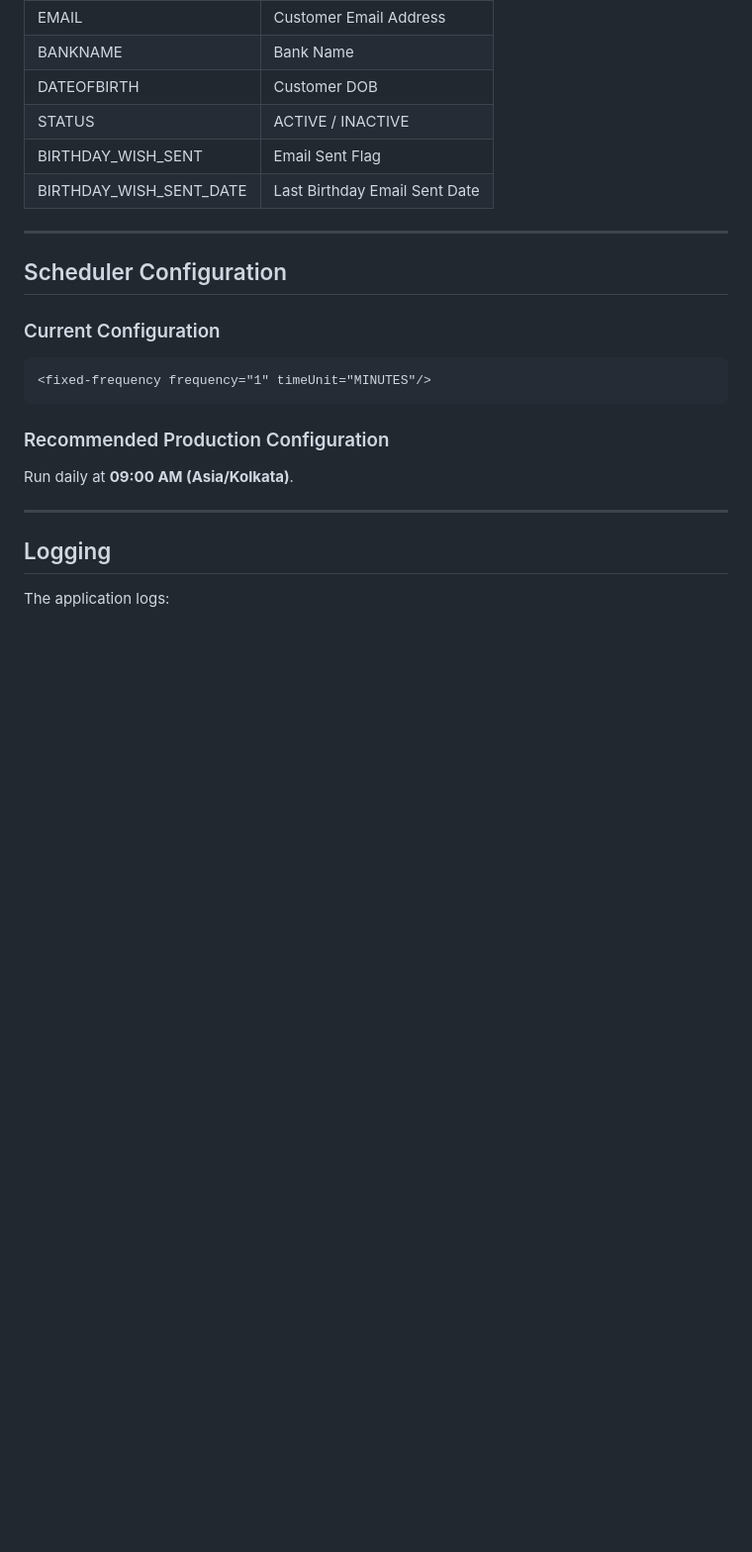
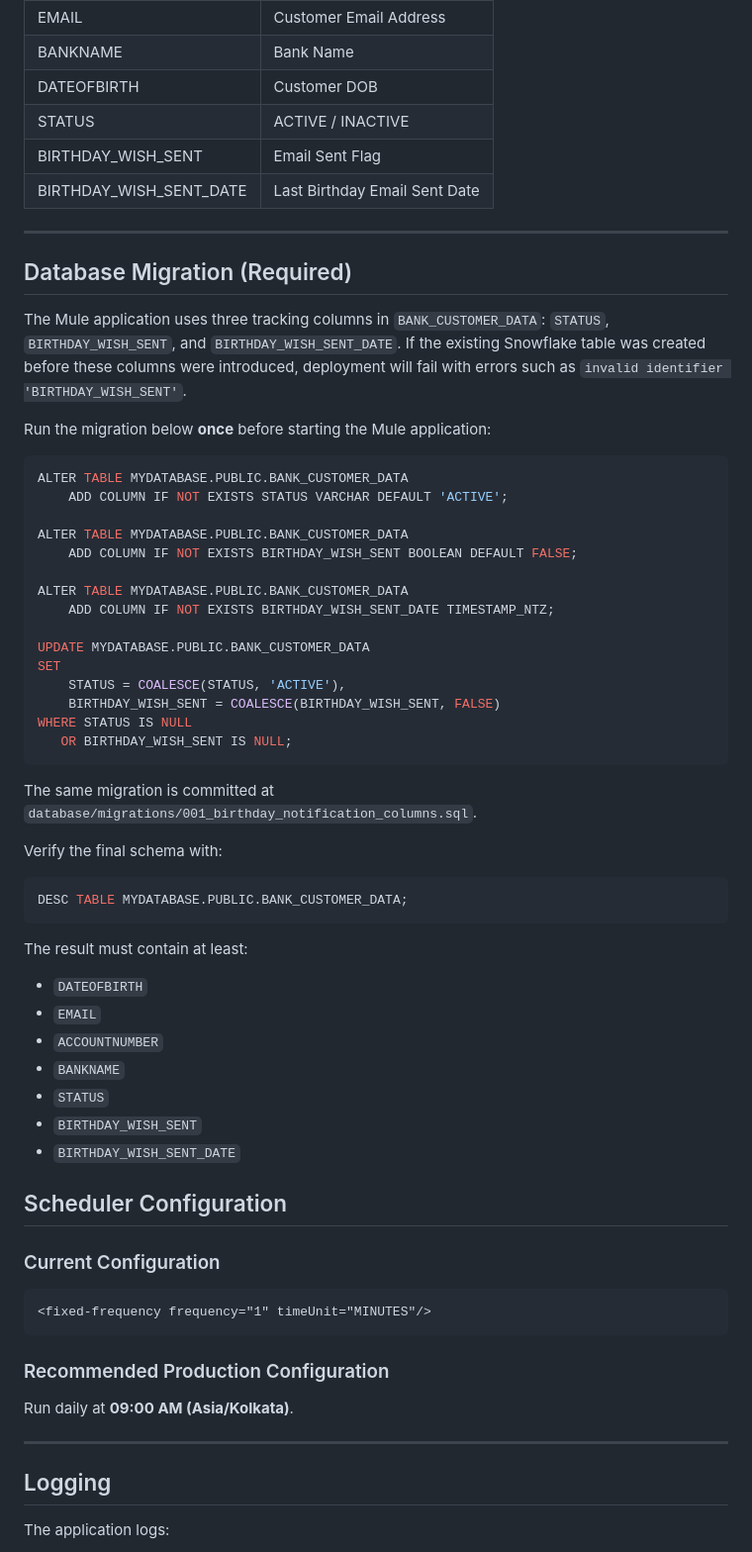
Before and after one commit to Narsing-s/universal-banking-birthday-wishes-notification-api, a Markdown page: README.md, the part around the change. Shown at 99% size. GitHub-like rendering; blank space fills up the shorter version.

Commit message:
docs: add required Snowflake migration for birthday tracking

````diff
--- a/README.md
+++ b/README.md
@@ -151,6 +151,48 @@ This ensures:
 
 ---
 
+## Database Migration (Required)
+
+The Mule application uses three tracking columns in `BANK_CUSTOMER_DATA`: `STATUS`, `BIRTHDAY_WISH_SENT`, and `BIRTHDAY_WISH_SENT_DATE`. If the existing Snowflake table was created before these columns were introduced, deployment will fail with errors such as `invalid identifier 'BIRTHDAY_WISH_SENT'`.
+
+Run the migration below **once** before starting the Mule application:
+
+```sql
+ALTER TABLE MYDATABASE.PUBLIC.BANK_CUSTOMER_DATA
+    ADD COLUMN IF NOT EXISTS STATUS VARCHAR DEFAULT 'ACTIVE';
+
+ALTER TABLE MYDATABASE.PUBLIC.BANK_CUSTOMER_DATA
+    ADD COLUMN IF NOT EXISTS BIRTHDAY_WISH_SENT BOOLEAN DEFAULT FALSE;
+
+ALTER TABLE MYDATABASE.PUBLIC.BANK_CUSTOMER_DATA
+    ADD COLUMN IF NOT EXISTS BIRTHDAY_WISH_SENT_DATE TIMESTAMP_NTZ;
+
+UPDATE MYDATABASE.PUBLIC.BANK_CUSTOMER_DATA
+SET
+    STATUS = COALESCE(STATUS, 'ACTIVE'),
+    BIRTHDAY_WISH_SENT = COALESCE(BIRTHDAY_WISH_SENT, FALSE)
+WHERE STATUS IS NULL
+   OR BIRTHDAY_WISH_SENT IS NULL;
+```
+
+The same migration is committed at `database/migrations/001_birthday_notification_columns.sql`.
+
+Verify the final schema with:
+
+```sql
+DESC TABLE MYDATABASE.PUBLIC.BANK_CUSTOMER_DATA;
+```
+
+The result must contain at least:
+
+- `DATEOFBIRTH`
+- `EMAIL`
+- `ACCOUNTNUMBER`
+- `BANKNAME`
+- `STATUS`
+- `BIRTHDAY_WISH_SENT`
+- `BIRTHDAY_WISH_SENT_DATE`
+
 ## Scheduler Configuration
 
 ### Current Configuration
````
